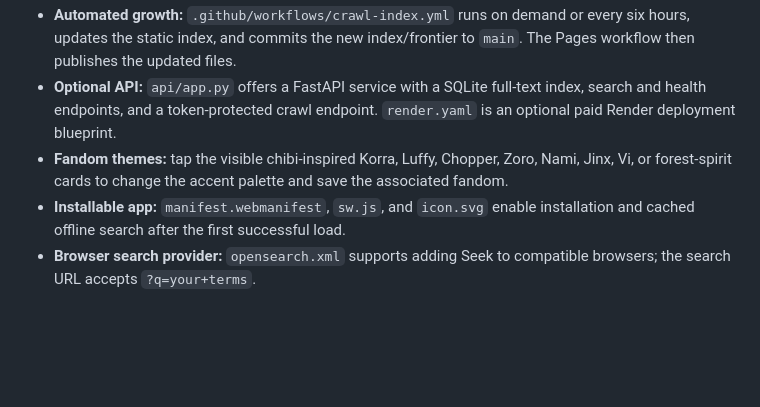
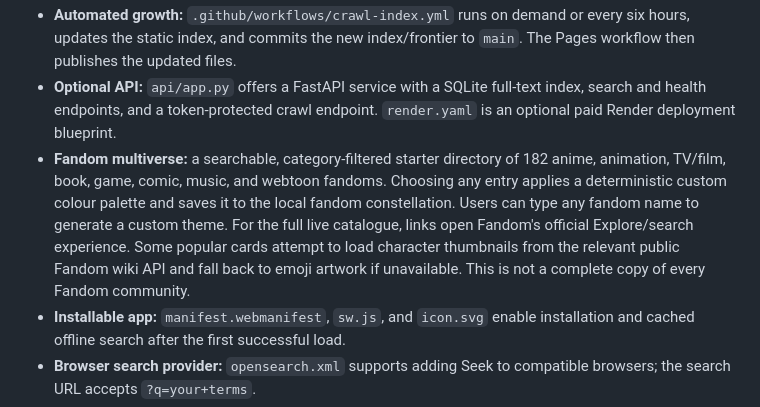
Before and after one commit to factorydefaulth12/Seek, a Markdown page: README.md, the part around the change. Rendered like a GitHub page; blank space fills up the shorter version.

Commit message:
Document live fandom explorer and custom themes

```diff
--- a/README.md
+++ b/README.md
@@ -11,7 +11,7 @@ Seek now has two search paths: a static index hosted alongside the website on Gi
 - **Persistent crawl frontier:** `seek-frontier.json` stores queued URLs between GitHub Actions runs, allowing later crawls to continue discovering pages.
 - **Automated growth:** `.github/workflows/crawl-index.yml` runs on demand or every six hours, updates the static index, and commits the new index/frontier to `main`. The Pages workflow then publishes the updated files.
 - **Optional API:** `api/app.py` offers a FastAPI service with a SQLite full-text index, search and health endpoints, and a token-protected crawl endpoint. `render.yaml` is an optional paid Render deployment blueprint.
-- **Fandom themes:** tap the visible chibi-inspired Korra, Luffy, Chopper, Zoro, Nami, Jinx, Vi, or forest-spirit cards to change the accent palette and save the associated fandom.
+- **Fandom multiverse:** a searchable, category-filtered starter directory of 182 anime, animation, TV/film, book, game, comic, music, and webtoon fandoms. Choosing any entry applies a deterministic custom colour palette and saves it to the local fandom constellation. Users can type any fandom name to generate a custom theme. For the full live catalogue, links open Fandom's official Explore/search experience. Some popular cards attempt to load character thumbnails from the relevant public Fandom wiki API and fall back to emoji artwork if unavailable. This is not a complete copy of every Fandom community.
 - **Installable app:** `manifest.webmanifest`, `sw.js`, and `icon.svg` enable installation and cached offline search after the first successful load.
 - **Browser search provider:** `opensearch.xml` supports adding Seek to compatible browsers; the search URL accepts `?q=your+terms`.
 - **Homepage:** themes, local search history, fandom customization, The Seeker AI panel, external search provider options, and the independent **Seek Index** mode.
```
